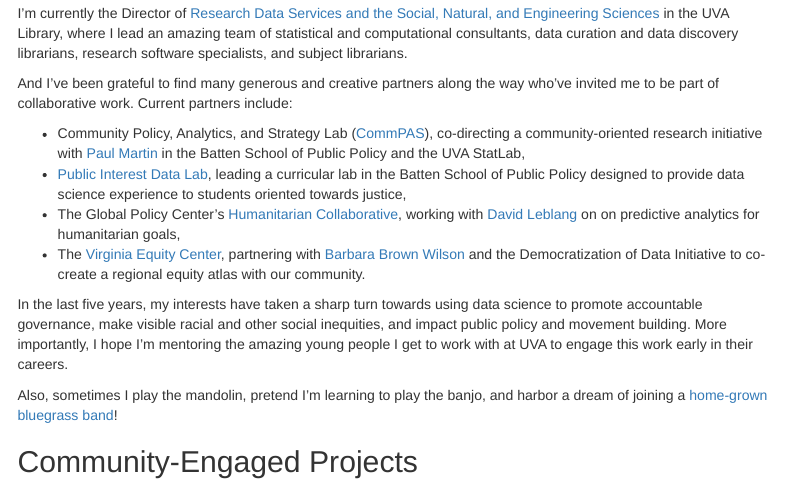
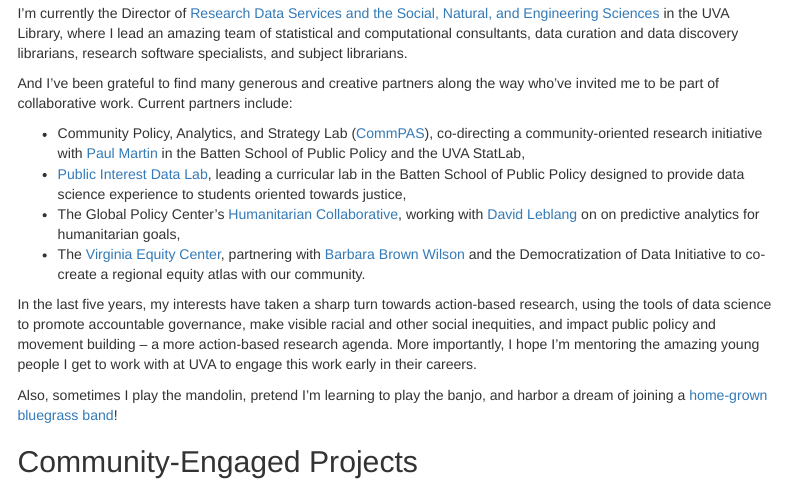
Before and after one commit to mclaibourn/mclaibourn.github.io, an R Markdown document (index.Rmd): the page in a window 1100 px wide, from 230 px down. Rendered offline with R 4.5, knitr and Pandoc, with nearby package versions; some code elsewhere in the file could not run offline; menus at the side of the page are left out.

Commit message:
revisions to project descriptions

```diff
--- a/index.Rmd
+++ b/index.Rmd
@@ -36,7 +36,7 @@
 * The Global Policy Center's [Humanitarian Collaborative](https://humanitariancollaborative.com/), working with [David Leblang](https://batten.virginia.edu/people/david-leblang) on on predictive analytics for humanitarian goals,
 * The [Virginia Equity Center](http://virginiaequitycenter.org/), partnering with [Barbara Brown Wilson](https://www.arch.virginia.edu/people/barbara-wilson) and the Democratization of Data Initiative to co-create a regional equity atlas with our community.
 
-In the last five years, my interests have taken a sharp turn towards using data science to promote accountable governance, make visible racial and other social inequities, and impact public policy and movement building. More importantly, I hope I'm mentoring the amazing young people I get to work with at UVA to engage this work early in their careers.
+In the last five years, my interests have taken a sharp turn towards action-based research, using the tools of data science to promote accountable governance, make visible racial and other social inequities, and impact public policy and movement building -- a more action-based research agenda. More importantly, I hope I'm mentoring the amazing young people I get to work with at UVA to engage this work early in their careers.
 
 Also, sometimes I play the mandolin, pretend I'm learning to play the banjo, and harbor a dream of joining a [home-grown bluegrass band](https://www.facebook.com/StPaulsMemorialChurch/videos/1351361454880067/)!
 
```
Also changed, not shown: images/budget.png, images/commpas.png, images/cvillengo.png.
